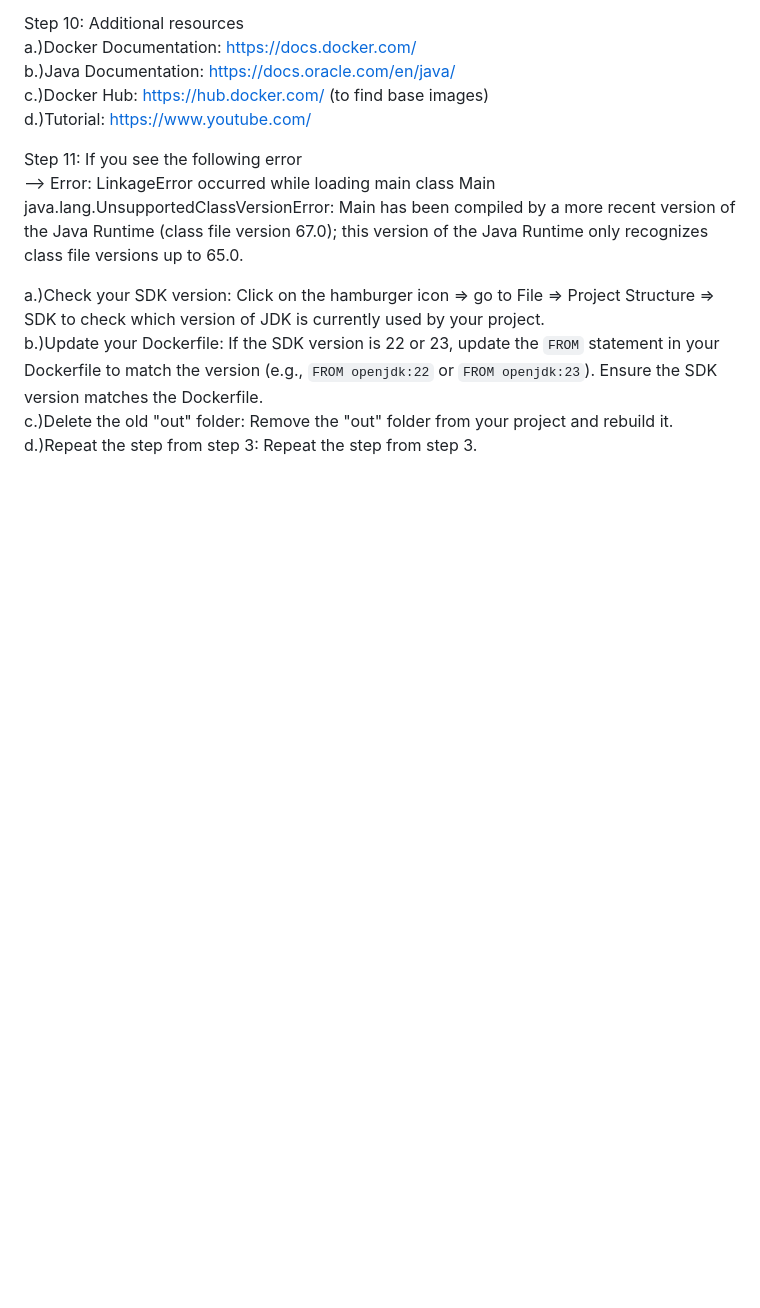
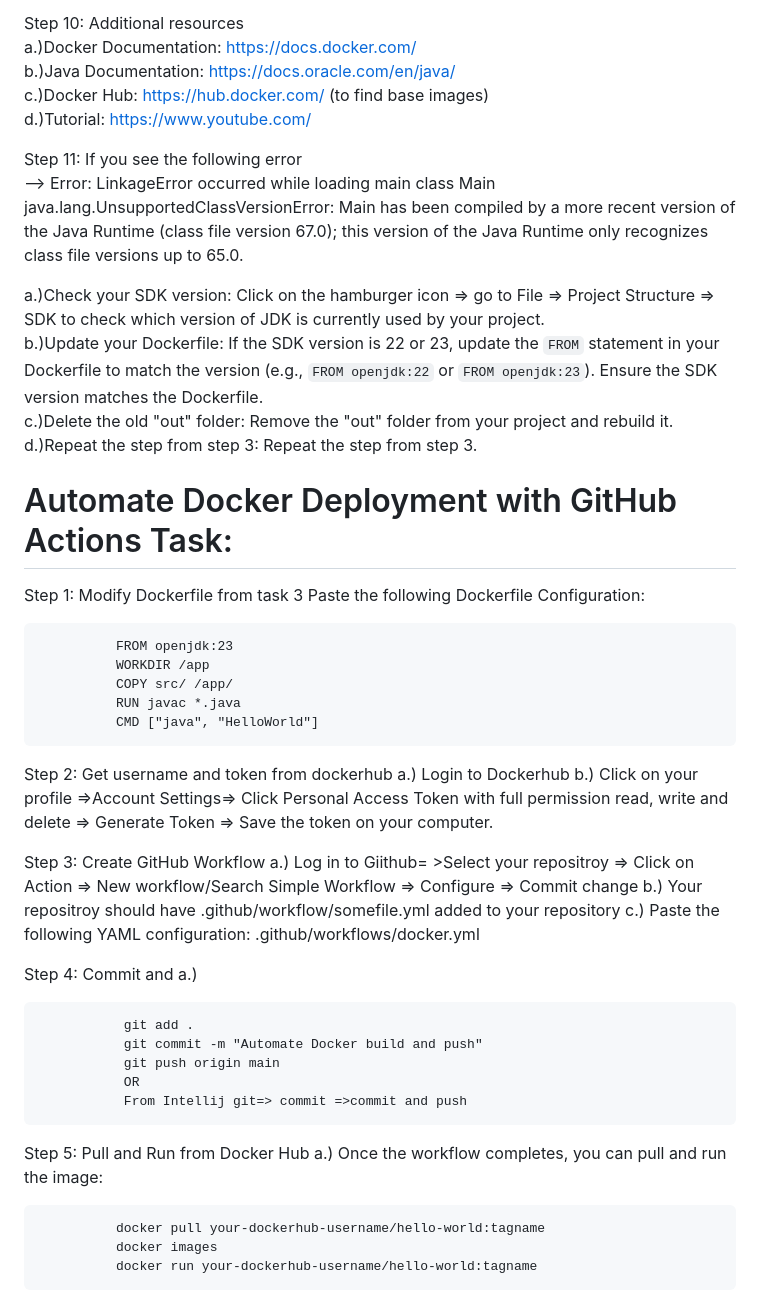
Before and after one commit to smaryam747/IS147GroupC, a Markdown page: README.md, the part around the change. GitHub-like rendering; blank space fills up the shorter version.

```diff
--- a/README.md
+++ b/README.md
@@ -102,3 +102,39 @@ Step 11: If you see the following error\
    b.)Update your Dockerfile: If the SDK version is 22 or 23, update the `FROM` statement in your Dockerfile to match the version (e.g., `FROM openjdk:22` or `FROM openjdk:23`). Ensure the SDK version matches the Dockerfile.\
    c.)Delete the old "out" folder: Remove the "out" folder from your project and rebuild it.\
    d.)Repeat the step from step 3: Repeat the step from step 3.
+
+   # Automate Docker Deployment with GitHub Actions Task:
+
+Step 1: Modify Dockerfile from task 3
+   Paste the following Dockerfile Configuration:
+
+              FROM openjdk:23
+              WORKDIR /app
+              COPY src/ /app/
+              RUN javac *.java
+              CMD ["java", "HelloWorld"]
+
+Step 2: Get username and token from dockerhub
+   a.) Login to Dockerhub
+   b.) Click on your profile =>Account Settings=> Click Personal Access Token with full permission read, write and delete => Generate Token => Save the token on your computer.
+
+Step 3: Create GitHub Workflow
+   a.) Log in to Giithub= >Select your repositroy => Click on Action => New workflow/Search Simple Workflow => Configure => Commit change
+   b.) Your repositroy should have .github/workflow/somefile.yml added to your repository
+   c.) Paste the following YAML configuration: .github/workflows/docker.yml
+
+Step 4:  Commit and
+   a.)
+
+               git add .
+               git commit -m "Automate Docker build and push"
+               git push origin main
+               OR
+               From Intellij git=> commit =>commit and push
+
+Step 5: Pull and Run from Docker Hub
+  a.) Once the workflow completes, you can pull and run the image:
+
+              docker pull your-dockerhub-username/hello-world:tagname
+              docker images
+              docker run your-dockerhub-username/hello-world:tagname
```
